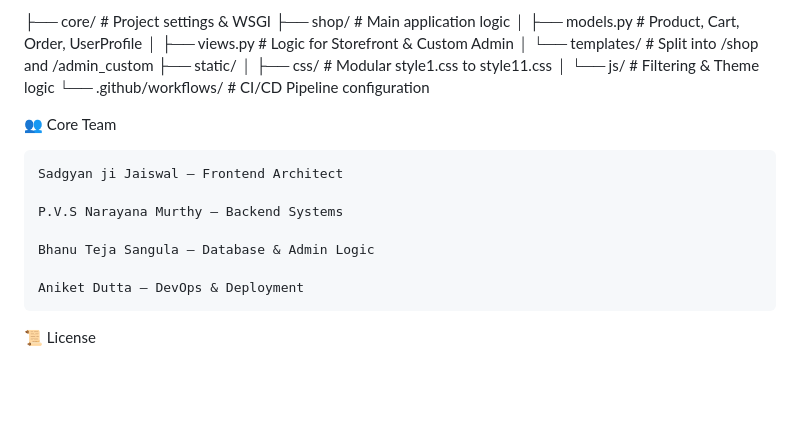
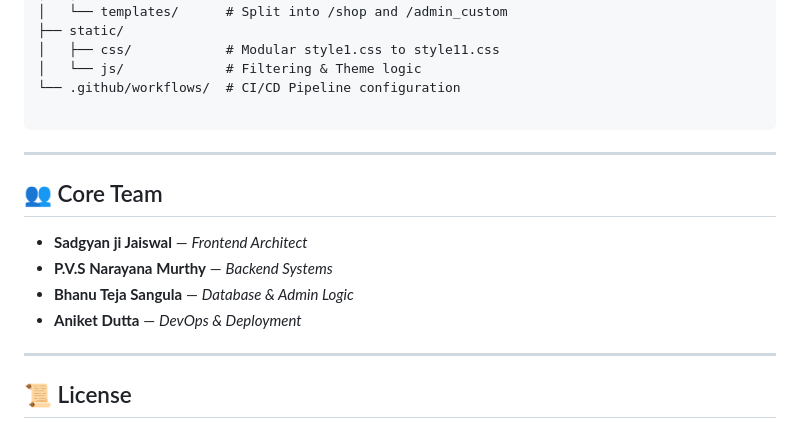
Before and after one commit to Balaji-dev-png/stylehub, a Markdown page: README.md, the part around one of its changes. Drawn GitHub-style; blank space fills up the shorter version.

````diff
--- a/README.md
+++ b/README.md
@@ -85,15 +97,18 @@ Plaintext
 │   └── js/             # Filtering & Theme logic
 └── .github/workflows/  # CI/CD Pipeline configuration
 
-👥 Core Team
+```
 
-    Sadgyan ji Jaiswal — Frontend Architect
+---
 
-    P.V.S Narayana Murthy — Backend Systems
+## 👥 Core Team
 
-    Bhanu Teja Sangula — Database & Admin Logic
+* **Sadgyan ji Jaiswal** — *Frontend Architect*
+* **P.V.S Narayana Murthy** — *Backend Systems*
+* **Bhanu Teja Sangula** — *Database & Admin Logic*
+* **Aniket Dutta** — *DevOps & Deployment*
 
-    Aniket Dutta — DevOps & Deployment
+---
 
-📜 License
+## 📜 License
 
````
Also changed, not shown: other parts of README.md (+49 -35 lines).
